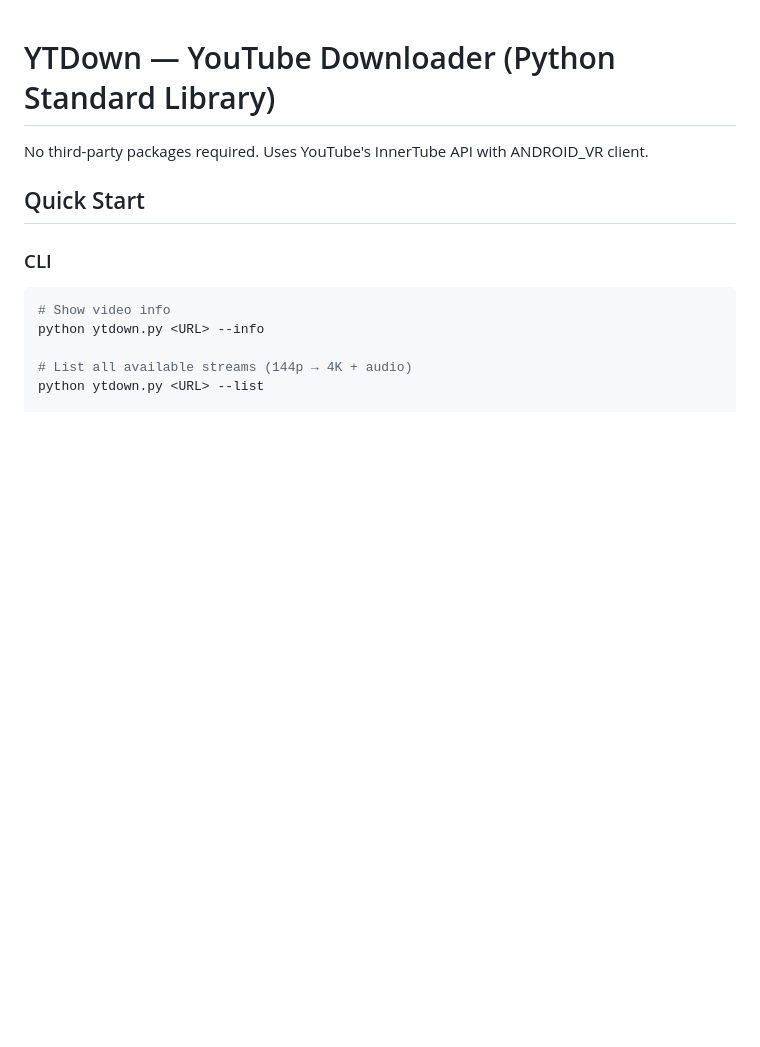
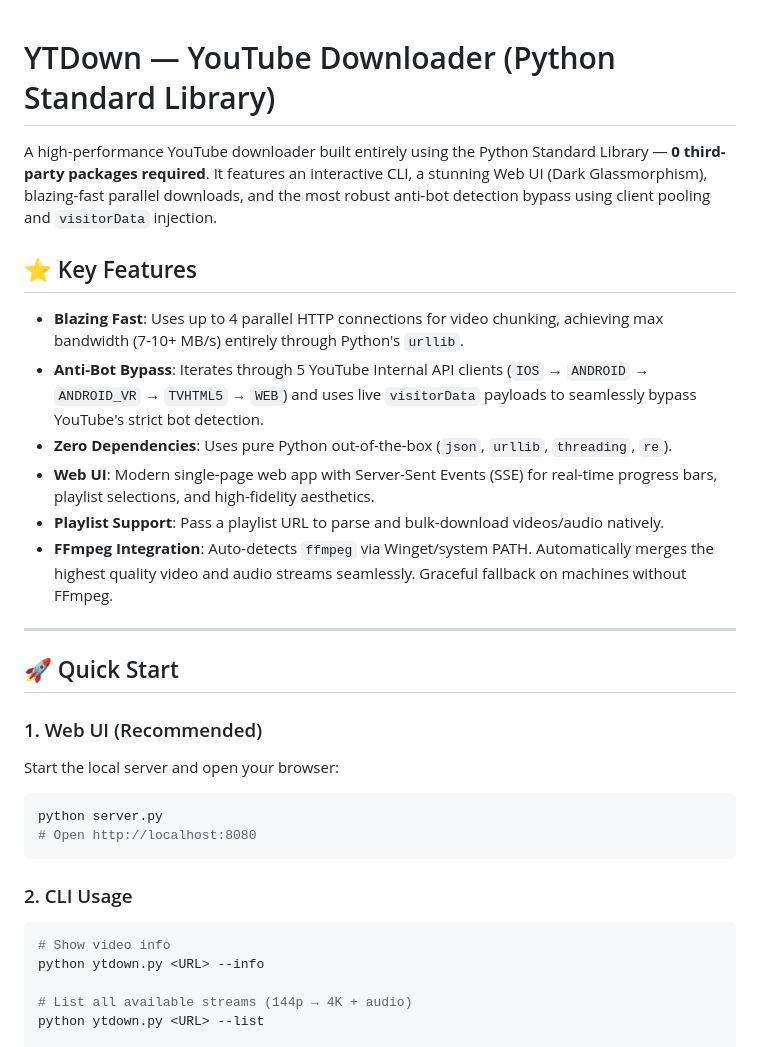
Before and after one commit to pckienuit/YTDown, a Markdown page: README.md, the part around one of its changes. Drawn GitHub-style; blank space fills up the shorter version.

````diff
--- a/README.md
+++ b/README.md
@@ -1,10 +1,28 @@
 # YTDown — YouTube Downloader (Python Standard Library)
 
-No third-party packages required. Uses YouTube's InnerTube API with ANDROID_VR client.
+A high-performance YouTube downloader built entirely using the Python Standard Library — **0 third-party packages required**. It features an interactive CLI, a stunning Web UI (Dark Glassmorphism), blazing-fast parallel downloads, and the most robust anti-bot detection bypass using client pooling and `visitorData` injection.
 
-## Quick Start
+## ⭐ Key Features
 
-### CLI
+- **Blazing Fast**: Uses up to 4 parallel HTTP connections for video chunking, achieving max bandwidth (7-10+ MB/s) entirely through Python's `urllib`.
+- **Anti-Bot Bypass**: Iterates through 5 YouTube Internal API clients (`IOS` → `ANDROID` → `ANDROID_VR` → `TVHTML5` → `WEB`) and uses live `visitorData` payloads to seamlessly bypass YouTube's strict bot detection.
+- **Zero Dependencies**: Uses pure Python out-of-the-box (`json`, `urllib`, `threading`, `re`).
+- **Web UI**: Modern single-page web app with Server-Sent Events (SSE) for real-time progress bars, playlist selections, and high-fidelity aesthetics.
+- **Playlist Support**: Pass a playlist URL to parse and bulk-download videos/audio natively.
+- **FFmpeg Integration**: Auto-detects `ffmpeg` via Winget/system PATH. Automatically merges the highest quality video and audio streams seamlessly. Graceful fallback on machines without FFmpeg.
+
+---
+
+## 🚀 Quick Start
+
+### 1. Web UI (Recommended)
+Start the local server and open your browser:
+```bash
+python server.py
+# Open http://localhost:8080
+```
+
+### 2. CLI Usage
 ```bash
 # Show video info
 python ytdown.py <URL> --info
````
Also changed, not shown: other parts of README.md (+26 -56 lines).
